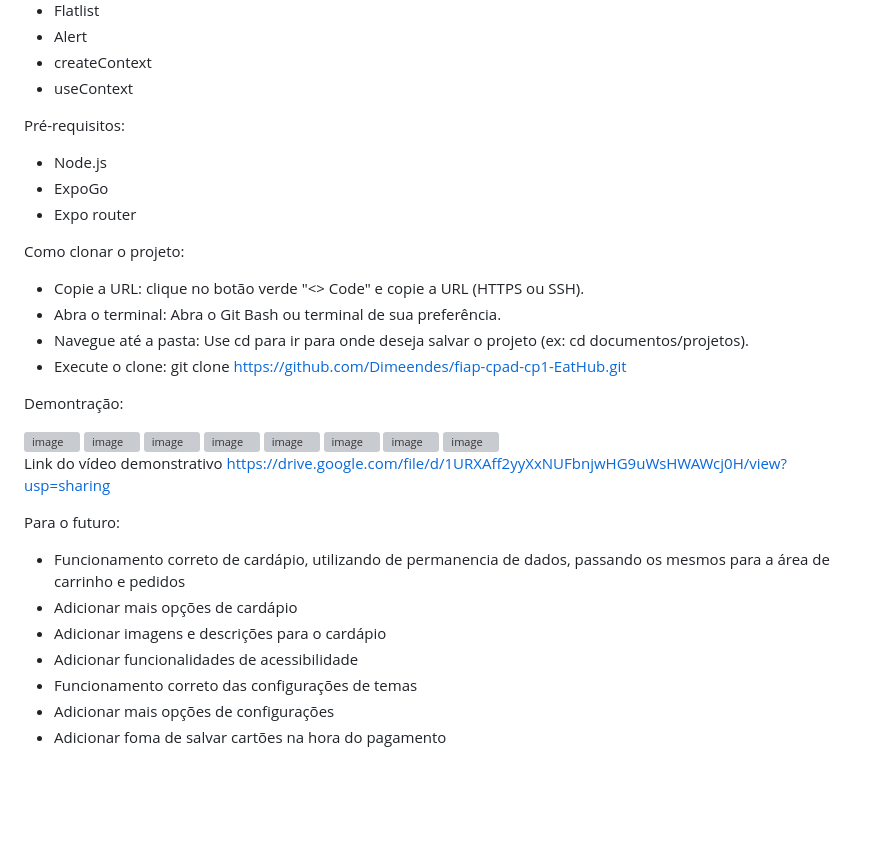
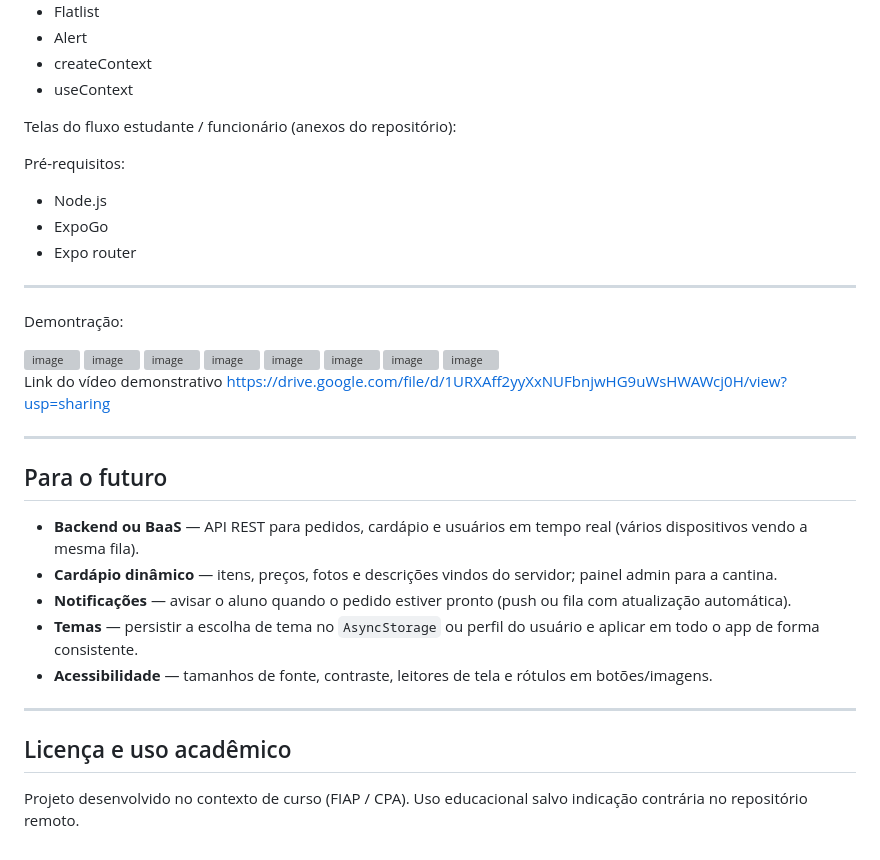
Before and after one commit to Dimeendes/fiap-cpad-cp1-EatHub, a Markdown page: README.md, the part around one of its changes. GitHub-like rendering; blank space fills up the shorter version; grey boxes are pictures that could not be loaded.

```diff
--- a/README.md
+++ b/README.md
@@ -44,18 +90,14 @@ Os hooks utilizados foram:
 - createContext
 - useContext
 
+Telas do fluxo estudante / funcionário (anexos do repositório):
 
 Pré-requisitos:
 - Node.js
 - ExpoGo
 - Expo router
 
-Como clonar o projeto:
-
-- Copie a URL: clique no botão verde "<> Code" e copie a URL (HTTPS ou SSH).
-- Abra o terminal: Abra o Git Bash ou terminal de sua preferência.
-- Navegue até a pasta: Use cd para ir para onde deseja salvar o projeto (ex: cd documentos/projetos).
-- Execute o clone: git clone https://github.com/Dimeendes/fiap-cpad-cp1-EatHub.git
+---
 
 Demontração:
 
@@ -68,18 +110,24 @@ Demontração:
 <img width="425" height="955" alt="image" src="https://github.com/user-attachments/assets/9c34ac27-d039-4779-962b-f44c7d40add7" />
 <img width="423" height="953" alt="image" src="https://github.com/user-attachments/assets/c04b39b9-97be-468b-9a7c-61922f059b2e" />
 
-
-
 Link do vídeo demonstrativo
 https://drive.google.com/file/d/1URXAff2yyXxNUFbnjwHG9uWsHWAWcj0H/view?usp=sharing
 
+---
 
-Para o futuro:
+## Para o futuro
 
-- Funcionamento correto de cardápio, utilizando de permanencia de dados, passando os mesmos para a área de carrinho e pedidos
-- Adicionar mais opções de cardápio
-- Adicionar imagens e descrições para o cardápio
-- Adicionar funcionalidades de acessibilidade
-- Funcionamento correto das configurações de temas
-- Adicionar mais opções de configurações
-- Adicionar foma de salvar cartões na hora do pagamento
+
+
+- **Backend ou BaaS** — API REST para pedidos, cardápio e usuários em tempo real (vários dispositivos vendo a mesma fila).
+- **Cardápio dinâmico** — itens, preços, fotos e descrições vindos do servidor; painel admin para a cantina.
+- **Notificações** — avisar o aluno quando o pedido estiver pronto (push ou fila com atualização automática).
+- **Temas** — persistir a escolha de tema no `AsyncStorage` ou perfil do usuário e aplicar em todo o app de forma consistente.
+- **Acessibilidade** — tamanhos de fonte, contraste, leitores de tela e rótulos em botões/imagens.
+
+
+---
+
+## Licença e uso acadêmico
+
+Projeto desenvolvido no contexto de curso (FIAP / CPA). Uso educacional salvo indicação contrária no repositório remoto.
```
Also changed, not shown: other parts of README.md (+67 -21 lines).
